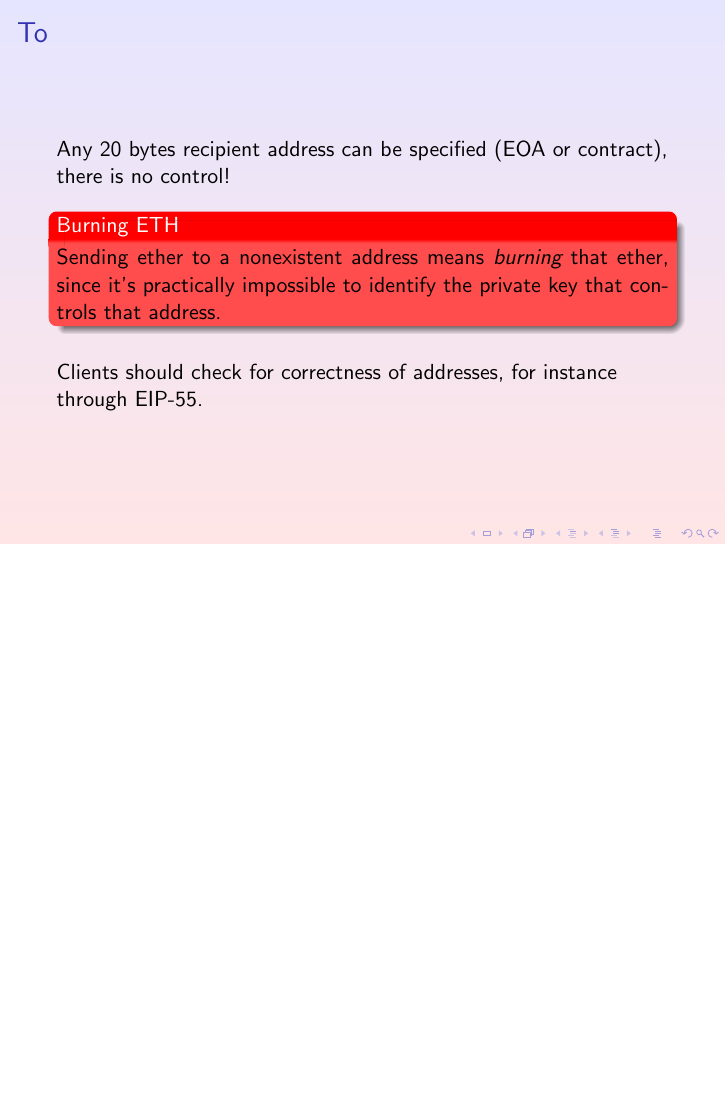
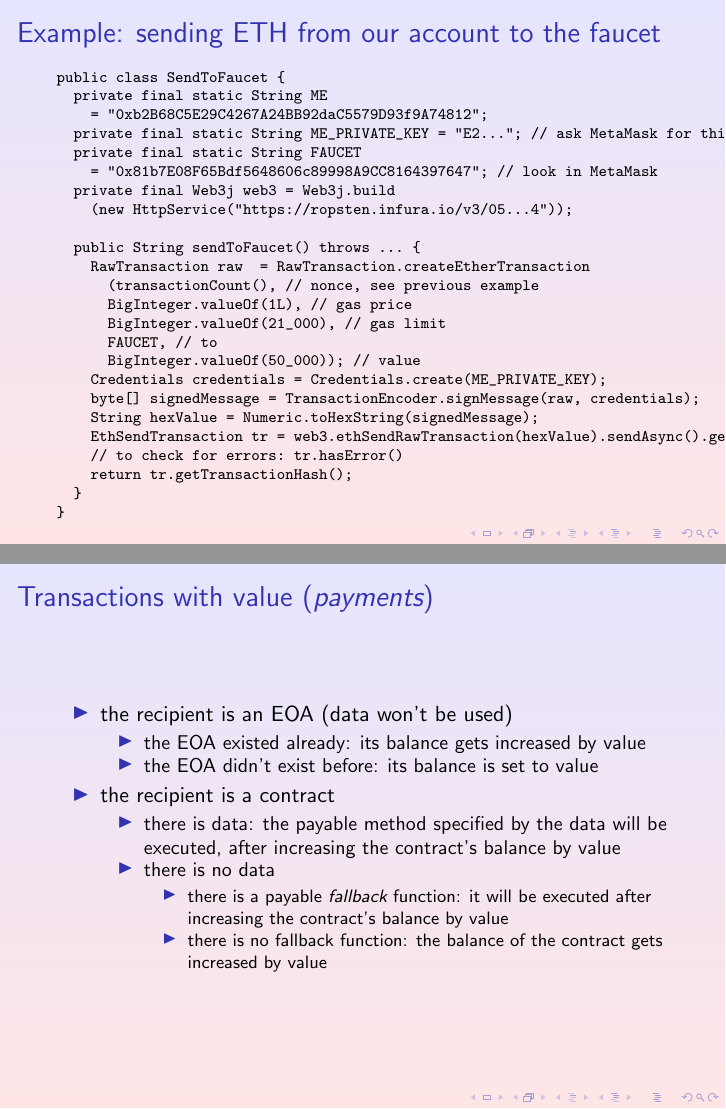
Before and after one commit to spoto/blockchain-course, LaTeX slides (Wallets/Wallets.tex): page 22 of 22 before the commit and pages 24 and 25 of 25 after it, the two joined at a grey line, the shorter picture padded with empty space. Compiled offline with pdfLaTeX; a LaTeX package or settings file that is missing is left out.

Commit message:
Added examples with Web3j

```diff
--- a/Wallets/Wallets.tex
+++ b/Wallets/Wallets.tex
@@ -416,0 +425,4 @@ Result:    001d3{\color{red}F}1ef827552{\color{red}A}e111402{\color{red}B}7{\col
+  private final static String ME
+    = "0xb2B68C5E29C4267A24BB92daC5579D93f9A74812";
+  private final Web3j web3 = Web3j.build
+    (new HttpService("https://ropsten.infura.io/v3/05...4"));
@@ -458,4 +484,58 @@ Result:    001d3{\color{red}F}1ef827552{\color{red}A}e111402{\color{red}B}7{\col
   through EIP-55.
 \end{frame}
 
+\begin{frame}[fragile]\frametitle{Example: sending ETH from our account to the faucet}
+
+{\scriptsize\begin{verbatim}
+public class SendToFaucet {
+  private final static String ME
+    = "0xb2B68C5E29C4267A24BB92daC5579D93f9A74812";
+  private final static String ME_PRIVATE_KEY = "E2..."; // ask MetaMask for this
+  private final static String FAUCET
+    = "0x81b7E08F65Bdf5648606c89998A9CC8164397647"; // look in MetaMask
+  private final Web3j web3 = Web3j.build
+    (new HttpService("https://ropsten.infura.io/v3/05...4"));
+
+  public String sendToFaucet() throws ... {
+    RawTransaction raw  = RawTransaction.createEtherTransaction
+      (transactionCount(), // nonce, see previous example
+      BigInteger.valueOf(1L), // gas price
+      BigInteger.valueOf(21_000), // gas limit
+      FAUCET, // to
+      BigInteger.valueOf(50_000)); // value
+    Credentials credentials = Credentials.create(ME_PRIVATE_KEY);
+    byte[] signedMessage = TransactionEncoder.signMessage(raw, credentials);
+    String hexValue = Numeric.toHexString(signedMessage);
+    EthSendTransaction tr = web3.ethSendRawTransaction(hexValue).sendAsync().get();
+    // to check for errors: tr.hasError()
+    return tr.getTransactionHash();
+  }
+}
+\end{verbatim}}
+
+\end{frame}
+
+\begin{frame}\frametitle{Transactions with value (\emph{payments})}
+
+  \begin{itemize}
+  \item the recipient is an EOA (data won't be used)
+    \begin{itemize}
+    \item the EOA existed already: its balance gets increased by value
+    \item the EOA didn't exist before: its balance is set to value
+    \end{itemize}
+  \item the recipient is a contract
+    \begin{itemize}
+    \item there is data: the payable method specified by the data will be executed,
+      after increasing the contract's balance by value
+    \item there is no data
+      \begin{itemize}
+      \item there is a payable \emph{fallback} function: it will be executed after
+        increasing the contract's balance by value
+      \item there is no fallback function: the balance of the contract gets increased by value
+      \end{itemize}
+    \end{itemize}
+  \end{itemize}
+
+\end{frame}
+
 \end{document}
```
Also changed, not shown: Basics/Basics.tex (+49 -0 lines), Wallets/Wallets.tex (26 more changed lines), 1 other file.
